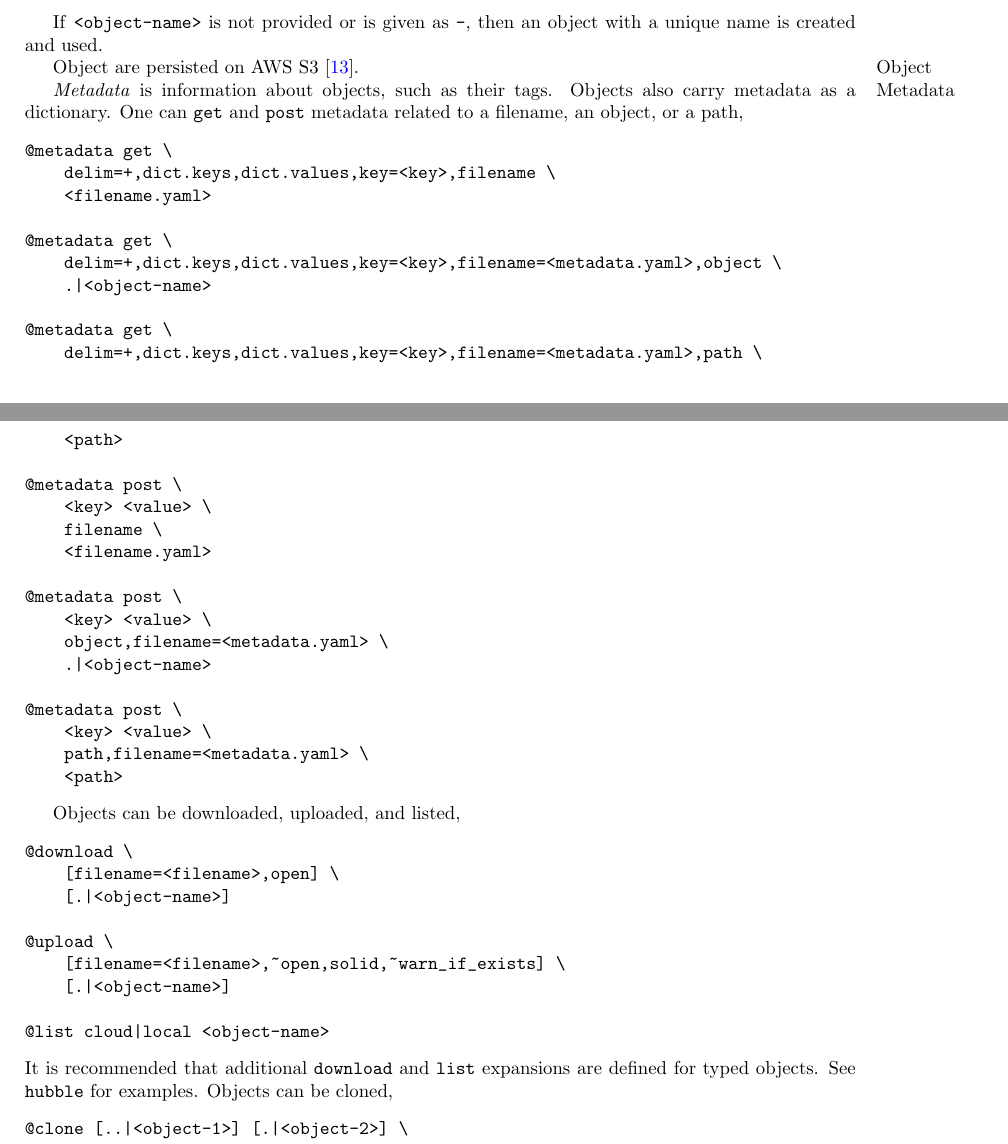
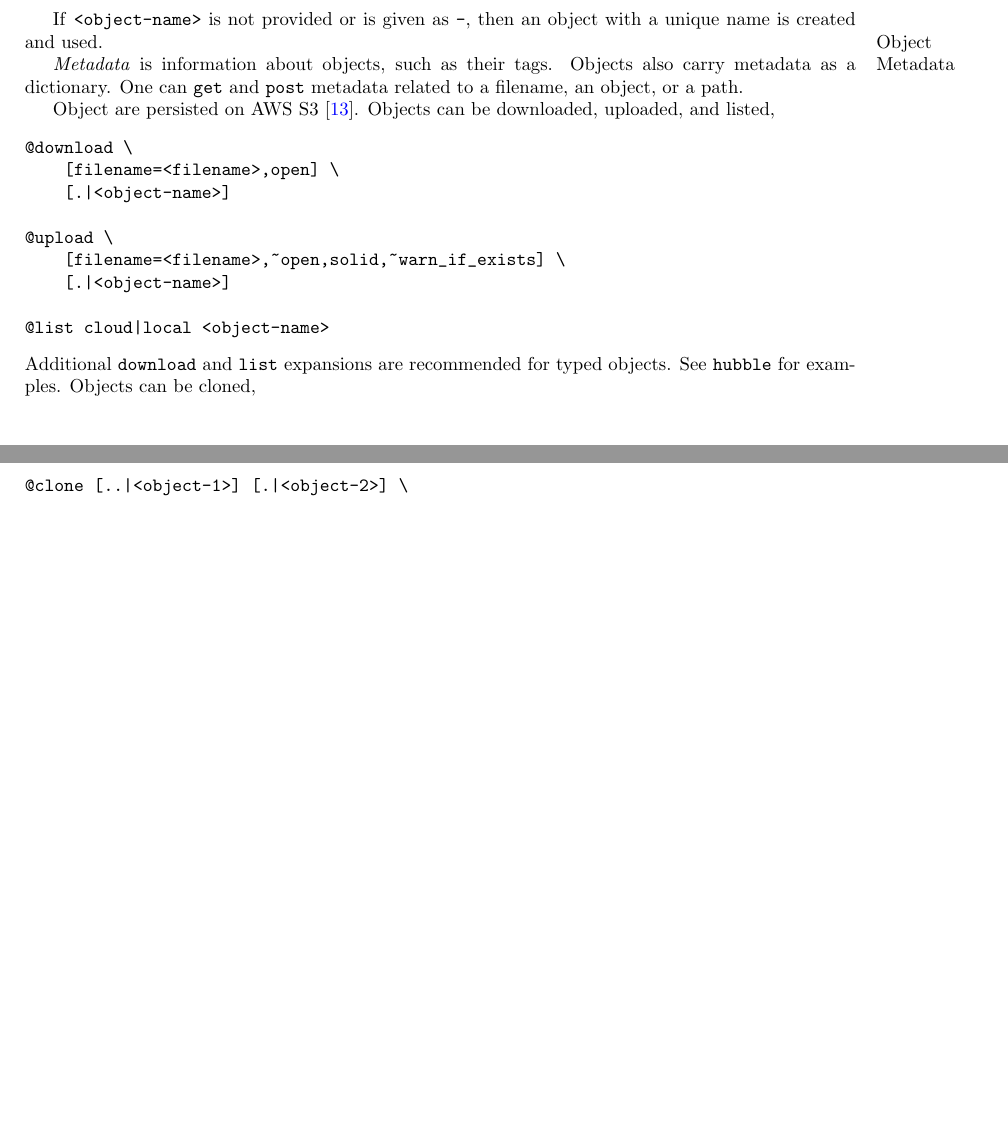
Before and after one commit to kamangir/giza, a LaTeX paper (tex/giza.tex, which reads tex/access/objects.tex): two parts of pages 2 and 3 of 6 before the commit and two parts of pages 2 and 3 of 5 after it, joined at a grey line, cut so that both start at the same text, the shorter picture padded with empty space. Compiled offline with pdfLaTeX; a LaTeX package or settings file that is missing is left out.

Commit message:
refactors

```diff
--- a/tex/access/objects.tex
+++ b/tex/access/objects.tex
@@ -34,41 +34,11 @@ hubble download -dryrun
 
 If \keyword{<object-name>} is not provided or is given as \keyword{-}, then an object with a unique name is created and used.
 
-Object are persisted on AWS S3~\cite{aws_s3}.
+\marginpar{Object Metadata}
+\emph{Metadata} is information about objects, such as their tags. Objects also carry metadata as a dictionary. One can \keyword{get} and \keyword{post} metadata related to a filename, an object, or a path.
 
-\marginpar{Object Metadata}
-\emph{Metadata} is information about objects, such as their tags. Objects also carry metadata as a dictionary. One can \keyword{get} and \keyword{post} metadata related to a filename, an object, or a path,
-%
-\begin{verbatim}
-@metadata get \
-    delim=+,dict.keys,dict.values,key=<key>,filename \
-    <filename.yaml>
 
-@metadata get \
-    delim=+,dict.keys,dict.values,key=<key>,filename=<metadata.yaml>,object \
-    .|<object-name>
-
-@metadata get \
-    delim=+,dict.keys,dict.values,key=<key>,filename=<metadata.yaml>,path \
-    <path>
-
-@metadata post \
-    <key> <value> \
-    filename \
-    <filename.yaml>
-
-@metadata post \
-    <key> <value> \
-    object,filename=<metadata.yaml> \
-    .|<object-name>
-
-@metadata post \
-    <key> <value> \
-    path,filename=<metadata.yaml> \
-    <path>
-\end{verbatim}
-
-Objects can be downloaded, uploaded, and listed,
+Object are persisted on AWS S3~\cite{aws_s3}. Objects can be downloaded, uploaded, and listed,
 %
 \begin{verbatim}
 @download \
@@ -82,7 +52,7 @@ Objects can be downloaded, uploaded, and listed,
 @list cloud|local <object-name>
 \end{verbatim}
 %
-It is recommended that additional \keyword{download} and \keyword{list} expansions are defined for typed objects. See \keyword{hubble} for examples. Objects can be cloned,
+Additional \keyword{download} and \keyword{list} expansions are recommended for typed objects. See \keyword{hubble} for examples. Objects can be cloned,
 %
 \begin{verbatim}
 @clone [..|<object-1>] [.|<object-2>] \
```
Also changed, not shown: tex/access.tex (+4 -2 lines), tex/access/conventions.tex (deleted, +0 -7 lines), 1 other file.
